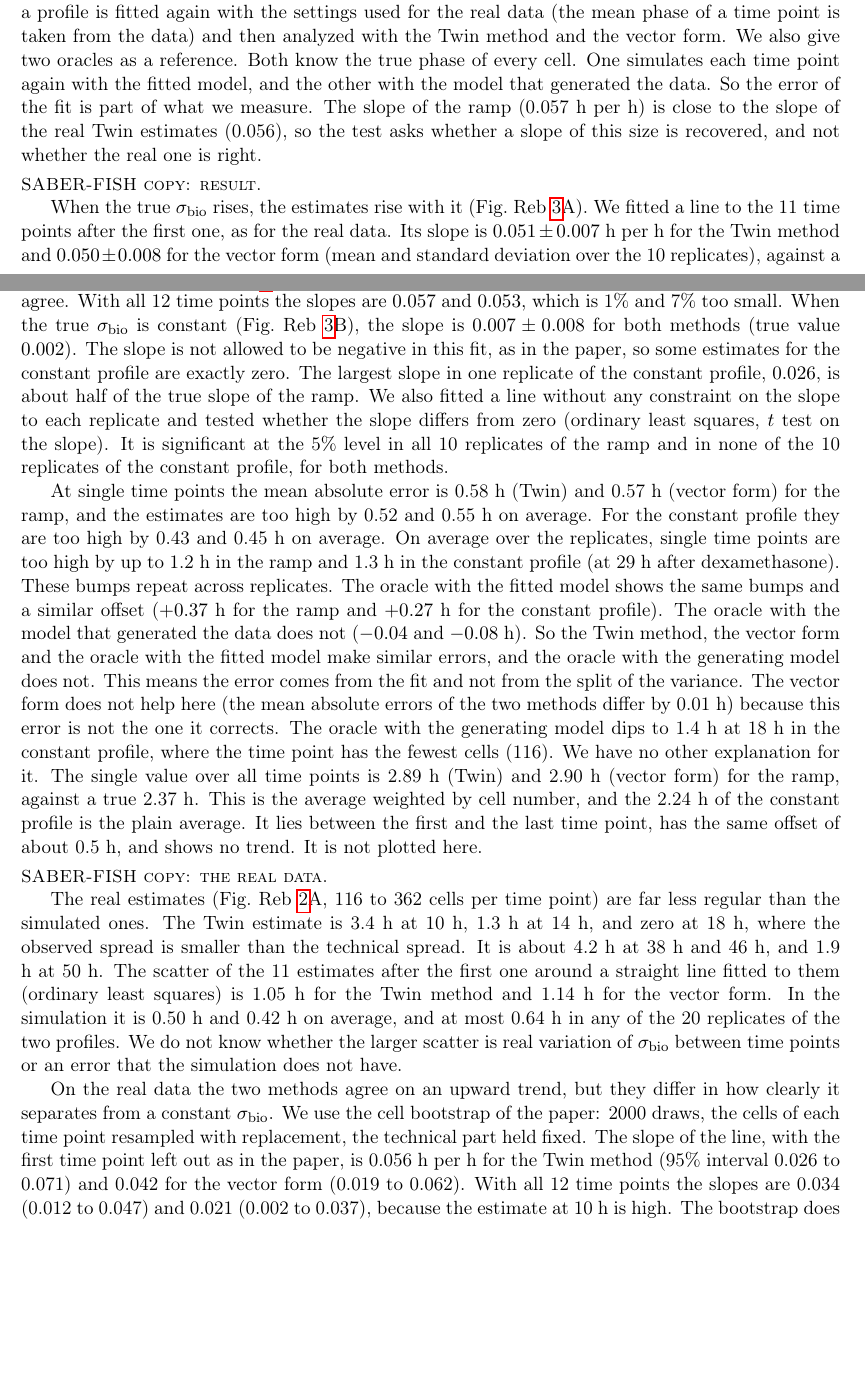
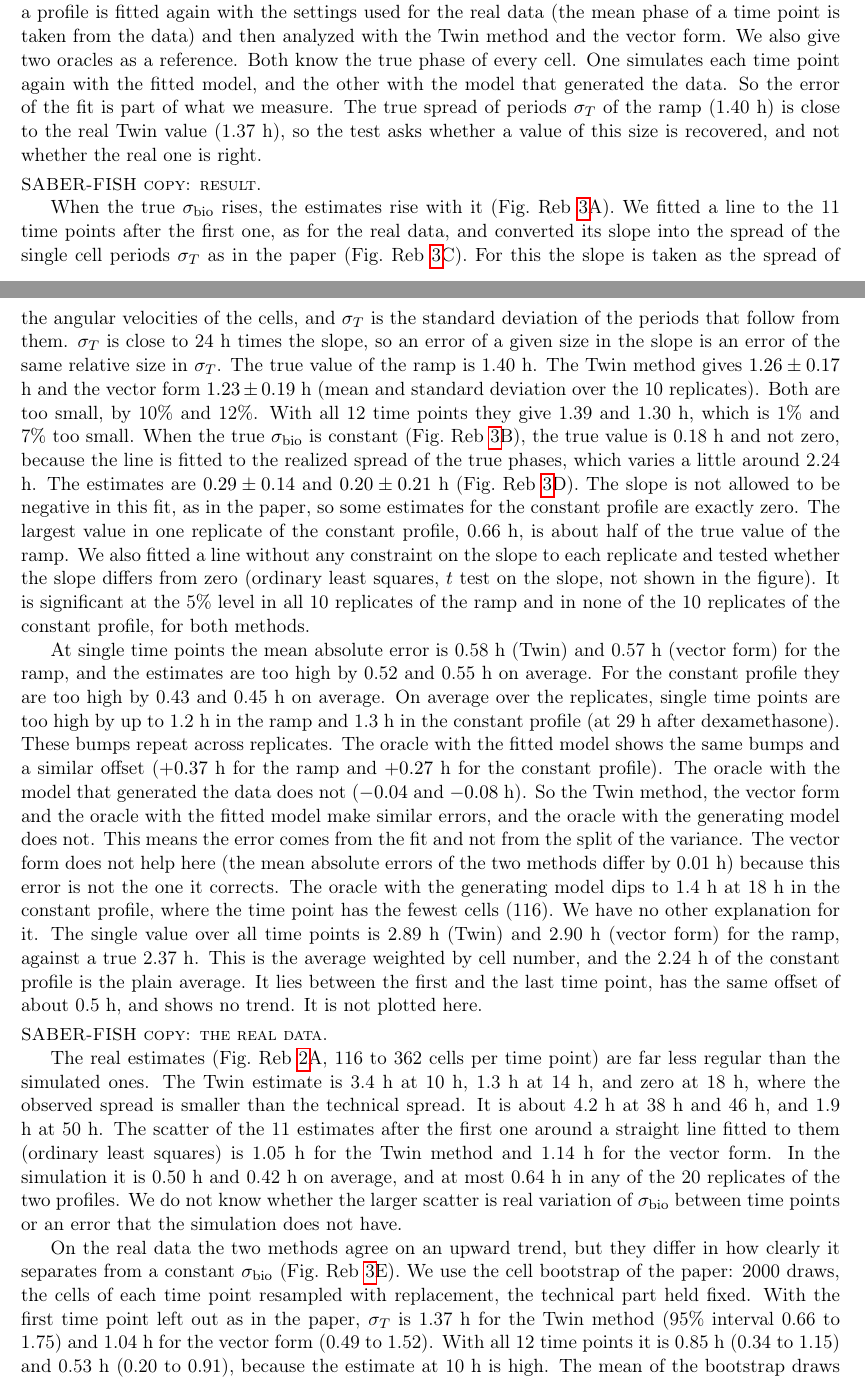
Before and after one commit to AndreaSalati/rebuttal2-simple, a LaTeX document (main.tex, which reads figures.tex, r2.tex): two parts of pages 10 and 11 of 18, joined at a grey line, cut so that both start at the same text, the shorter picture padded with empty space. Compiled offline with pdfLaTeX.

Commit message:
new period plots

```diff
--- a/figures.tex
+++ b/figures.tex
@@ -68,7 +68,7 @@
   \centering
   \begin{minipage}{\linewidth}
   \centering
-  \includegraphics[width=0.9\linewidth,height=0.47\textheight,keepaspectratio]{figures/FIGURE_ramp_fish.pdf}
+  \includegraphics[width=0.9\linewidth,height=0.47\textheight,keepaspectratio]{figures/FIGURE_ramp_fish_sigmaT.pdf}
 
   {\footnotesize
   \captionof{figure}{\textbf{A simulated copy of the SABER-FISH experiment, with a known $\sigma_{\text{bio}}$ at each time point, next to the real data.}
--- a/r2.tex
+++ b/r2.tex
@@ -149,11 +149,11 @@ The reviewer is right. When $\sigma_{\text{bio}}$ changes across time points, th
 
 \paragraph{SABER-FISH copy: simulation.}
 
-We show both methods because they are two estimators of the same decomposition (R2.1) with different approximations. The Twin method is the one in the paper. The vector form removes the approximations A1 and A2, so if the two agree, those approximations are not what drives the result. We built a copy of the experiment. The data are generated from the fitted model of the real data (template and the negative binomial dispersion of each of the 4 genes), with the 12 real time points and the real number of cells at each. The model uses the cell area where an RNA-seq fit uses the total counts, and we draw the areas of each time point from the real cells of that time point. The true phases of a time point follow a wrapped normal distribution around the phase of that time point, with a known $\sigma_{\text{bio}}$. We used two profiles. In the first, $\sigma_{\text{bio}}$ rises linearly from 1.0 h at the first time point to 3.5 h at the last. In the second it is constant at 2.24 h, the average of the ramp over the 12 time points, and it checks what happens when there is no increase. The truth at each time point is the circular standard deviation of the true phases of its cells. Each of the 10 replicates of a profile is fitted again with the settings used for the real data (the mean phase of a time point is taken from the data) and then analyzed with the Twin method and the vector form. We also give two oracles as a reference. Both know the true phase of every cell. One simulates each time point again with the fitted model, and the other with the model that generated the data. So the error of the fit is part of what we measure. The slope of the ramp (0.057 h per h) is close to the slope of the real Twin estimates (0.056), so the test asks whether a slope of this size is recovered, and not whether the real one is right.
+We show both methods because they are two estimators of the same decomposition (R2.1) with different approximations. The Twin method is the one in the paper. The vector form removes the approximations A1 and A2, so if the two agree, those approximations are not what drives the result. We built a copy of the experiment. The data are generated from the fitted model of the real data (template and the negative binomial dispersion of each of the 4 genes), with the 12 real time points and the real number of cells at each. The model uses the cell area where an RNA-seq fit uses the total counts, and we draw the areas of each time point from the real cells of that time point. The true phases of a time point follow a wrapped normal distribution around the phase of that time point, with a known $\sigma_{\text{bio}}$. We used two profiles. In the first, $\sigma_{\text{bio}}$ rises linearly from 1.0 h at the first time point to 3.5 h at the last. In the second it is constant at 2.24 h, the average of the ramp over the 12 time points, and it checks what happens when there is no increase. The truth at each time point is the circular standard deviation of the true phases of its cells. Each of the 10 replicates of a profile is fitted again with the settings used for the real data (the mean phase of a time point is taken from the data) and then analyzed with the Twin method and the vector form. We also give two oracles as a reference. Both know the true phase of every cell. One simulates each time point again with the fitted model, and the other with the model that generated the data. So the error of the fit is part of what we measure. The true spread of periods $\sigma_T$ of the ramp (1.40 h) is close to the real Twin value (1.37 h), so the test asks whether a value of this size is recovered, and not whether the real one is right.
 
 \paragraph{SABER-FISH copy: result.}
 
-When the true $\sigma_{\text{bio}}$ rises, the estimates rise with it (\rebfig[A]{fig:ramp_fish}). We fitted a line to the 11 time points after the first one, as for the real data. Its slope is $0.051 \pm 0.007$ h per h for the Twin method and $0.050 \pm 0.008$ for the vector form (mean and standard deviation over the 10 replicates), against a true slope of $0.057$ (\rebfig[C]{fig:ramp_fish}). This is 10\% and 12\% too small, so in simulation the two methods agree. With all 12 time points the slopes are $0.057$ and $0.053$, which is 1\% and 7\% too small. When the true $\sigma_{\text{bio}}$ is constant (\rebfig[B]{fig:ramp_fish}), the slope is $0.007 \pm 0.008$ for both methods (true value $0.002$). The slope is not allowed to be negative in this fit, as in the paper, so some estimates for the constant profile are exactly zero. The largest slope in one replicate of the constant profile, $0.026$, is about half of the true slope of the ramp. We also fitted a line without any constraint on the slope to each replicate and tested whether the slope differs from zero (ordinary least squares, $t$ test on the slope). It is significant at the 5\% level in all 10 replicates of the ramp and in none of the 10 replicates of the constant profile, for both methods.
+When the true $\sigma_{\text{bio}}$ rises, the estimates rise with it (\rebfig[A]{fig:ramp_fish}). We fitted a line to the 11 time points after the first one, as for the real data, and converted its slope into the spread of the single cell periods $\sigma_T$ as in the paper (\rebfig[C]{fig:ramp_fish}). For this the slope is taken as the spread of the angular velocities of the cells, and $\sigma_T$ is the standard deviation of the periods that follow from them. $\sigma_T$ is close to 24 h times the slope, so an error of a given size in the slope is an error of the same relative size in $\sigma_T$. The true value of the ramp is 1.40 h. The Twin method gives $1.26 \pm 0.17$ h and the vector form $1.23 \pm 0.19$ h (mean and standard deviation over the 10 replicates). Both are too small, by 10\% and 12\%. With all 12 time points they give 1.39 and 1.30 h, which is 1\% and 7\% too small. When the true $\sigma_{\text{bio}}$ is constant (\rebfig[B]{fig:ramp_fish}), the true value is 0.18 h and not zero, because the line is fitted to the realized spread of the true phases, which varies a little around 2.24 h. The estimates are $0.29 \pm 0.14$ and $0.20 \pm 0.21$ h (\rebfig[D]{fig:ramp_fish}). The slope is not allowed to be negative in this fit, as in the paper, so some estimates for the constant profile are exactly zero. The largest value in one replicate of the constant profile, 0.66 h, is about half of the true value of the ramp. We also fitted a line without any constraint on the slope to each replicate and tested whether the slope differs from zero (ordinary least squares, $t$ test on the slope, not shown in the figure). It is significant at the 5\% level in all 10 replicates of the ramp and in none of the 10 replicates of the constant profile, for both methods.
 
 At single time points the mean absolute error is 0.58 h (Twin) and 0.57 h (vector form) for the ramp, and the estimates are too high by 0.52 and 0.55 h on average. For the constant profile they are too high by 0.43 and 0.45 h on average. On average over the replicates, single time points are too high by up to 1.2 h in the ramp and 1.3 h in the constant profile (at 29 h after dexamethasone). These bumps repeat across replicates. The oracle with the fitted model shows the same bumps and a similar offset ($+0.37$ h for the ramp and $+0.27$ h for the constant profile). The oracle with the model that generated the data does not ($-0.04$ and $-0.08$ h). So the Twin method, the vector form and the oracle with the fitted model make similar errors, and the oracle with the generating model does not. This means the error comes from the fit and not from the split of the variance. The vector form does not help here (the mean absolute errors of the two methods differ by 0.01 h) because this error is not the one it corrects. The oracle with the generating model dips to 1.4 h at 18 h in the constant profile, where the time point has the fewest cells (116). We have no other explanation for it. The single value over all time points is 2.89 h (Twin) and 2.90 h (vector form) for the ramp, against a true 2.37 h. This is the average weighted by cell number, and the 2.24 h of the constant profile is the plain average. It lies between the first and the last time point, has the same offset of about 0.5 h, and shows no trend. It is not plotted here.
 
@@ -161,7 +161,7 @@ At single time points the mean absolute error is 0.58 h (Twin) and 0.57 h (vecto
 
 The real estimates (\rebfig[A]{fig:vector-real}, 116 to 362 cells per time point) are far less regular than the simulated ones. The Twin estimate is 3.4 h at 10 h, 1.3 h at 14 h, and zero at 18 h, where the observed spread is smaller than the technical spread. It is about 4.2 h at 38 h and 46 h, and 1.9 h at 50 h. The scatter of the 11 estimates after the first one around a straight line fitted to them (ordinary least squares) is 1.05 h for the Twin method and 1.14 h for the vector form. In the simulation it is 0.50 h and 0.42 h on average, and at most 0.64 h in any of the 20 replicates of the two profiles. We do not know whether the larger scatter is real variation of $\sigma_{\text{bio}}$ between time points or an error that the simulation does not have.
 
-On the real data the two methods agree on an upward trend, but they differ in how clearly it separates from a constant $\sigma_{\text{bio}}$. We use the cell bootstrap of the paper: 2000 draws, the cells of each time point resampled with replacement, the technical part held fixed. The slope of the line, with the first time point left out as in the paper, is 0.056 h per h for the Twin method (95\% interval 0.026 to 0.071) and 0.042 for the vector form (0.019 to 0.062). With all 12 time points the slopes are 0.034 (0.012 to 0.047) and 0.021 (0.002 to 0.037), because the estimate at 10 h is high. The bootstrap does not fit the model again, so these intervals are too narrow. In the simulation a constant profile gave slopes of up to 0.026 for both methods. With the first time point left out, 98\% of the Twin draws and 90\% of the vector draws lie above 0.026. With all 12 time points, 69\% and 21\% do. So only the Twin slope with the first time point left out is above the range of the constant profile, and only just. The two methods differ by 0.014 h per h. In each draw both methods see the same resampled cells, and the difference between them changes little from draw to draw (standard deviation 0.003 h per h). So it comes from the methods and not from the sampling of the cells. The vector form gives higher values at 14 h and 18 h and lower values at 50 h and 54 h (\rebfig[A]{fig:vector-real}). At 18 h the Twin estimate is zero, because the subtraction would go below zero. The vector form does not subtract, and it gives 0.35 h there.
+On the real data the two methods agree on an upward trend, but they differ in how clearly it separates from a constant $\sigma_{\text{bio}}$ (\rebfig[E]{fig:ramp_fish}). We use the cell bootstrap of the paper: 2000 draws, the cells of each time point resampled with replacement, the technical part held fixed. With the first time point left out as in the paper, $\sigma_T$ is 1.37 h for the Twin method (95\% interval 0.66 to 1.75) and 1.04 h for the vector form (0.49 to 1.52). With all 12 time points it is 0.85 h (0.34 to 1.15) and 0.53 h (0.20 to 0.91), because the estimate at 10 h is high. The mean of the bootstrap draws is lower than the value from the real cells (1.23 against 1.37 h for the Twin method, 1.00 against 1.04 h for the vector form), which is why the large markers lie below the crosses in \rebfig[E]{fig:ramp_fish}. The bootstrap does not fit the model again, so these intervals are too narrow. In the simulation a constant profile gave values of up to about 0.65 h for both methods (the largest of 10 replicates, so this is a rough limit, and the oracles reach 0.74 h). With the first time point left out, 98\% of the Twin draws and 90\% of the vector draws lie above 0.65 h. With all 12 time points, 70\% and 22\% do. So only the Twin value with the first time point left out is above the range of the constant profile, and only just. The two values from the real cells differ by 0.33 h. In each draw both methods see the same resampled cells, the difference between them is 0.23 h on average, and it changes little from draw to draw (standard deviation 0.06 h). So it comes from the methods and not from the sampling of the cells. The vector form gives higher values at 14 h and 18 h and lower values at 50 h and 54 h (\rebfig[A]{fig:vector-real}). At 18 h the Twin estimate is zero, because the subtraction would go below zero. The vector form does not subtract, and it gives 0.35 h there.
 
 The difference between the mean $\sigma_{\text{bio}}$ of the late time points (34 h and after) and of the early ones (22 h and before, 10 h left out) depends less on the method. It is 2.08 h (1.14 to 2.41) for the Twin method and 1.75 h (1.04 to 2.24) for the vector form, and no bootstrap draw is at or below zero for either method.
 
```
Also changed, not shown: figures/FIGURE_ramp_fish.pdf, figures/FIGURE_ramp_fish_sigmaT.pdf (added), main.pdf, figures.tex (4 more changed lines), r2.tex (6 more changed lines).
